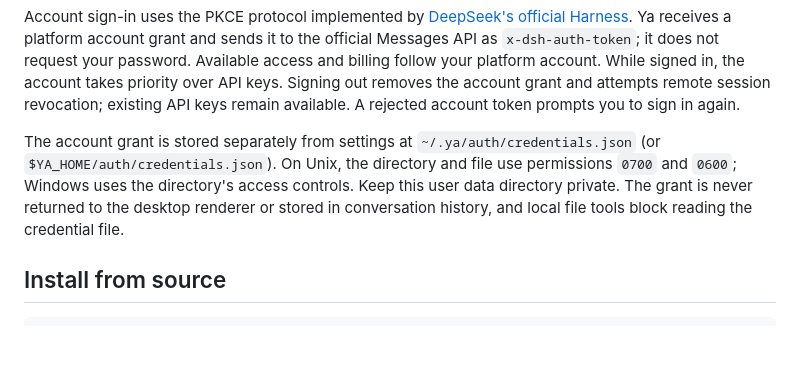
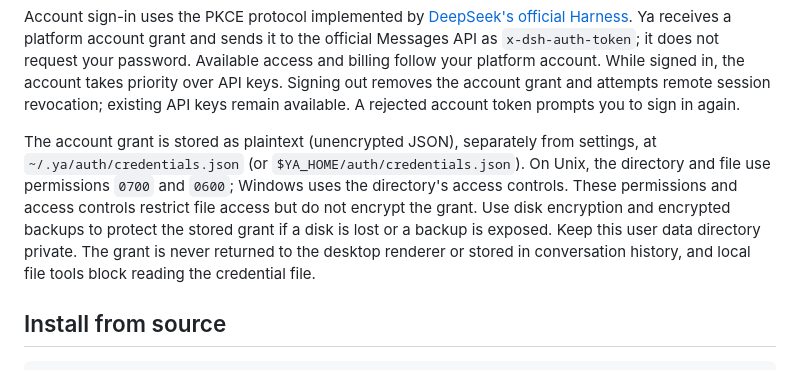
Before and after one commit to ZedingZhang/ya-agent, a Markdown page: README.md, the part around the change. GitHub-like rendering; blank space fills up the shorter version.

Commit message:
docs: clarify plaintext account grant storage

```diff
--- a/README.md
+++ b/README.md
@@ -51,7 +51,7 @@ Run the command and browser on the same computer. If the browser does not open a
 
 Account sign-in uses the PKCE protocol implemented by [DeepSeek's official Harness](https://github.com/deepseek-ai/deepseek-harness/tree/master/packages/credentials/deepseek-account-platform). Ya receives a platform account grant and sends it to the official Messages API as `x-dsh-auth-token`; it does not request your password. Available access and billing follow your platform account. While signed in, the account takes priority over API keys. Signing out removes the account grant and attempts remote session revocation; existing API keys remain available. A rejected account token prompts you to sign in again.
 
-The account grant is stored separately from settings at `~/.ya/auth/credentials.json` (or `$YA_HOME/auth/credentials.json`). On Unix, the directory and file use permissions `0700` and `0600`; Windows uses the directory's access controls. Keep this user data directory private. The grant is never returned to the desktop renderer or stored in conversation history, and local file tools block reading the credential file.
+The account grant is stored as plaintext (unencrypted JSON), separately from settings, at `~/.ya/auth/credentials.json` (or `$YA_HOME/auth/credentials.json`). On Unix, the directory and file use permissions `0700` and `0600`; Windows uses the directory's access controls. These permissions and access controls restrict file access but do not encrypt the grant. Use disk encryption and encrypted backups to protect the stored grant if a disk is lost or a backup is exposed. Keep this user data directory private. The grant is never returned to the desktop renderer or stored in conversation history, and local file tools block reading the credential file.
 
 ## Install from source
 
```
Also changed, not shown: README.zh-CN.md (+1 -1 lines).
